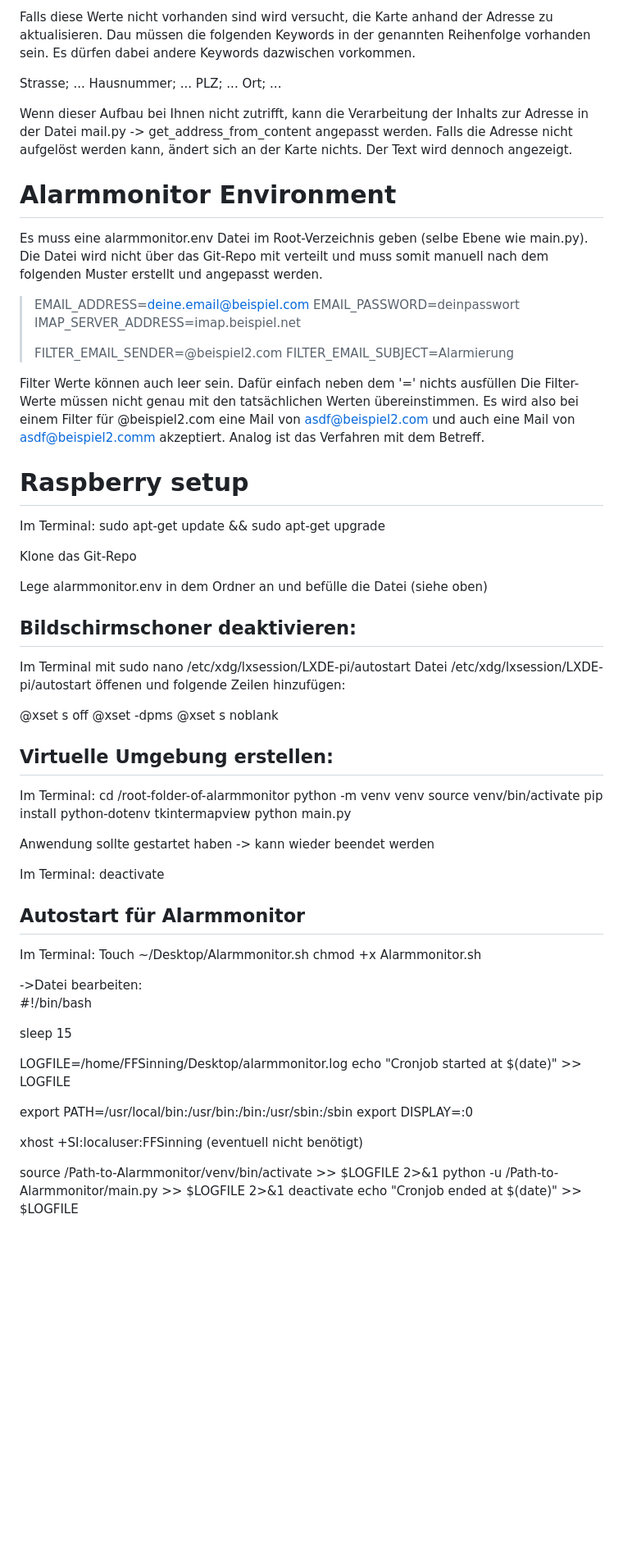
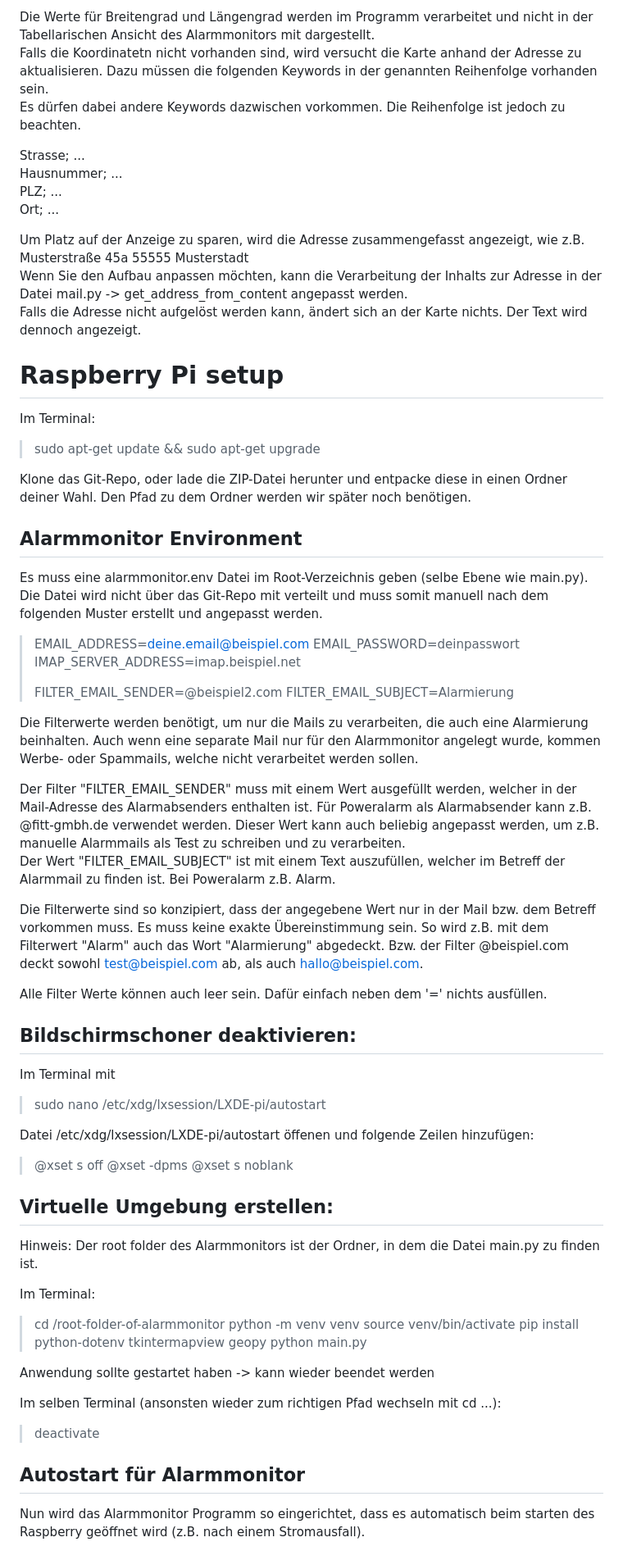
Before and after one commit to eder-lukas/Alarmmonitor, a Markdown page: README.md, the part around one of its changes. Shown at 82% size. Rendered like a GitHub page; blank space fills up the shorter version.

```diff
--- a/README.md
+++ b/README.md
@@ -33,18 +64,30 @@ Latitude;
 Longitude;
 
-Falls diese Werte nicht vorhanden sind wird versucht, die Karte anhand der Adresse zu aktualisieren. Dau müssen die folgenden Keywords in der genannten Reihenfolge vorhanden sein.
-Es dürfen dabei andere Keywords dazwischen vorkommen.
+Die Werte für Breitengrad und Längengrad werden im Programm verarbeitet und nicht in der Tabellarischen Ansicht des Alarmmonitors mit dargestellt.\
+Falls die Koordinatetn nicht vorhanden sind, wird versucht die Karte anhand der Adresse zu aktualisieren. Dazu müssen die folgenden Keywords in der genannten Reihenfolge vorhanden sein.\
+Es dürfen dabei andere Keywords dazwischen vorkommen. Die Reihenfolge ist jedoch zu beachten.
 
-Strasse; ...
-Hausnummer; ...
-PLZ; ...
+Strasse; ...\
+Hausnummer; ...\
+PLZ; ...\
 Ort; ...
 
-Wenn dieser Aufbau bei Ihnen nicht zutrifft, kann die Verarbeitung der Inhalts zur Adresse in der Datei mail.py -> get_address_from_content angepasst werden.
+Um Platz auf der Anzeige zu sparen, wird die Adresse zusammengefasst angezeigt, wie z.B. Musterstraße 45a 55555 Musterstadt\
+Wenn Sie den Aufbau anpassen möchten, kann die Verarbeitung der Inhalts zur Adresse in der Datei mail.py -> get_address_from_content angepasst werden.\
 Falls die Adresse nicht aufgelöst werden kann, ändert sich an der Karte nichts. Der Text wird dennoch angezeigt.
 
-# Alarmmonitor Environment
-Es muss eine alarmmonitor.env Datei im Root-Verzeichnis geben (selbe Ebene wie main.py).
+
+# Raspberry Pi setup
+
+Im Terminal:
+> sudo apt-get update && sudo apt-get upgrade
+
+Klone das Git-Repo, oder lade die ZIP-Datei herunter und entpacke diese in einen Ordner deiner Wahl. Den Pfad zu dem Ordner werden wir später noch benötigen.
+
+
+## Alarmmonitor Environment
+
+Es muss eine alarmmonitor.env Datei im Root-Verzeichnis geben (selbe Ebene wie main.py).\
 Die Datei wird nicht über das Git-Repo mit verteilt und muss somit manuell nach dem folgenden Muster erstellt und angepasst werden.
 
 > EMAIL_ADDRESS=deine.email@beispiel.com
@@ -54,65 +97,48 @@ Die Datei wird nicht über das Git-Repo mit verteilt und muss somit manuell nach
 > FILTER_EMAIL_SENDER=@beispiel2.com
 > FILTER_EMAIL_SUBJECT=Alarmierung
 
-Filter Werte können auch leer sein. Dafür einfach neben dem '=' nichts ausfüllen
-Die Filter-Werte müssen nicht genau mit den tatsächlichen Werten übereinstimmen.
-Es wird also bei einem Filter für @beispiel2.com eine Mail von asdf@beispiel2.com und auch eine Mail von asdf@beispiel2.comm akzeptiert. Analog ist das Verfahren mit dem Betreff.
+Die Filterwerte werden benötigt, um nur die Mails zu verarbeiten, die auch eine Alarmierung beinhalten. Auch wenn eine separate Mail nur für den Alarmmonitor angelegt wurde, kommen Werbe- oder Spammails, welche nicht verarbeitet werden sollen.
+
+Der Filter "FILTER_EMAIL_SENDER" muss mit einem Wert ausgefüllt werden, welcher in der Mail-Adresse des Alarmabsenders enthalten ist. Für Poweralarm als Alarmabsender kann z.B. @fitt-gmbh.de verwendet werden. Dieser Wert kann auch beliebig angepasst werden, um z.B. manuelle Alarmmails als Test zu schreiben und zu verarbeiten.\
+Der Wert "FILTER_EMAIL_SUBJECT" ist mit einem Text auszufüllen, welcher im Betreff der Alarmmail zu finden ist. Bei Poweralarm z.B. Alarm.
+
+Die Filterwerte sind so konzipiert, dass der angegebene Wert nur in der Mail bzw. dem Betreff vorkommen muss. Es muss keine exakte Übereinstimmung sein. So wird z.B. mit dem Filterwert "Alarm" auch das Wort "Alarmierung" abgedeckt. Bzw. der Filter @beispiel.com deckt sowohl test@beispiel.com ab, als auch hallo@beispiel.com.
+
+Alle Filter Werte können auch leer sein. Dafür einfach neben dem '=' nichts ausfüllen.
 
 
-# Raspberry setup
-Im Terminal:
-sudo apt-get update && sudo apt-get upgrade
+## Bildschirmschoner deaktivieren:
 
-Klone das Git-Repo
+Im Terminal mit
+> sudo nano /etc/xdg/lxsession/LXDE-pi/autostart
 
-Lege alarmmonitor.env in dem Ordner an und befülle die Datei (siehe oben)
-
-## Bildschirmschoner deaktivieren:
-Im Terminal mit
-sudo nano /etc/xdg/lxsession/LXDE-pi/autostart
 Datei /etc/xdg/lxsession/LXDE-pi/autostart öffenen und folgende Zeilen hinzufügen:
 
-@xset s off
-@xset -dpms
-@xset s noblank
+> @xset s off
+> @xset -dpms
+> @xset s noblank
 
 
 ## Virtuelle Umgebung erstellen:
+
+Hinweis: Der root folder des Alarmmonitors ist der Ordner, in dem die Datei main.py zu finden ist.
+
 Im Terminal:
-cd /root-folder-of-alarmmonitor
-python -m venv venv
-source venv/bin/activate
-pip install python-dotenv tkintermapview
-python main.py
+> cd /root-folder-of-alarmmonitor
+> python -m venv venv
+> source venv/bin/activate
+> pip install python-dotenv tkintermapview geopy
+> python main.py
 
 Anwendung sollte gestartet haben
 -> kann wieder beendet werden
 
-Im Terminal:
-deactivate
+Im selben Terminal (ansonsten wieder zum richtigen Pfad wechseln mit cd ...):
+> deactivate
+
 
 ## Autostart für Alarmmonitor
-Im Terminal:
-Touch ~/Desktop/Alarmmonitor.sh
-chmod +x Alarmmonitor.sh
 
-->Datei bearbeiten:
-#!/bin/bash
-
-sleep 15
-
-LOGFILE=/home/FFSinning/Desktop/alarmmonitor.log
-echo "Cronjob started at $(date)" >> LOGFILE
-
-export PATH=/usr/local/bin:/usr/bin:/bin:/usr/sbin:/sbin
-export DISPLAY=:0
-
-xhost +SI:localuser:FFSinning (eventuell nicht benötigt)
-
-source /Path-to-Alarmmonitor/venv/bin/activate >> $LOGFILE 2>&1
-python -u /Path-to-Alarmmonitor/main.py >> $LOGFILE 2>&1
-deactivate
-echo "Cronjob ended at $(date)" >> $LOGFILE
-
+Nun wird das Alarmmonitor Programm so eingerichtet, dass es automatisch beim starten des Raspberry geöffnet wird (z.B. nach einem Stromausfall).
 
 Im Terminal:
```
Also changed, not shown: other parts of README.md (+102 -25 lines), Images/Poweralarm_Kontakt.png (added), 1 other file.
